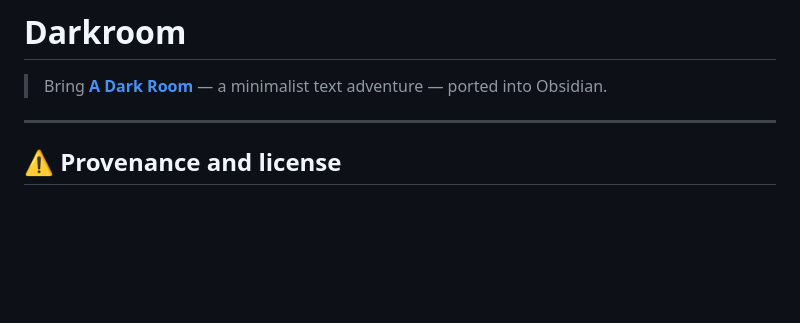
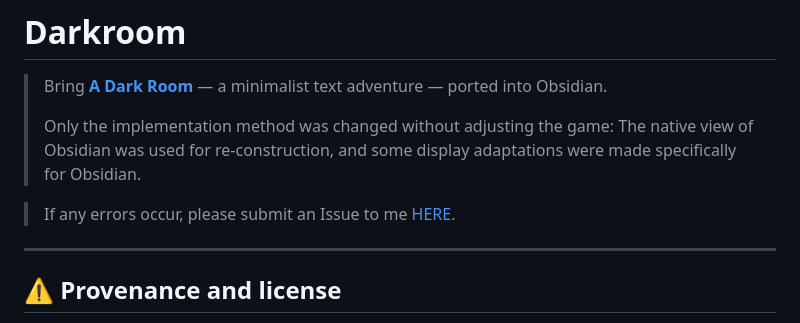
Before and after one commit to ConsonanceTrad/obsidian-darkroom, a Markdown page: README.md, the part around the change. Rendered like a GitHub page; blank space fills up the shorter version.

```diff
--- a/README.md
+++ b/README.md
@@ -1,6 +1,10 @@
 # Darkroom
 
 > Bring [**A Dark Room**](https://github.com/doublespeakgames/adarkroom) — a minimalist text adventure — ported into Obsidian.
+>
+>Only the implementation method was changed without adjusting the game: The native view of Obsidian was used for re-construction, and some display adaptations were made specifically for Obsidian.
+
+> If any errors occur, please submit an Issue to me [HERE](https://github.com/ConsonanceTrad/obsidian-darkroom/issues).
 
 ---
 
```
